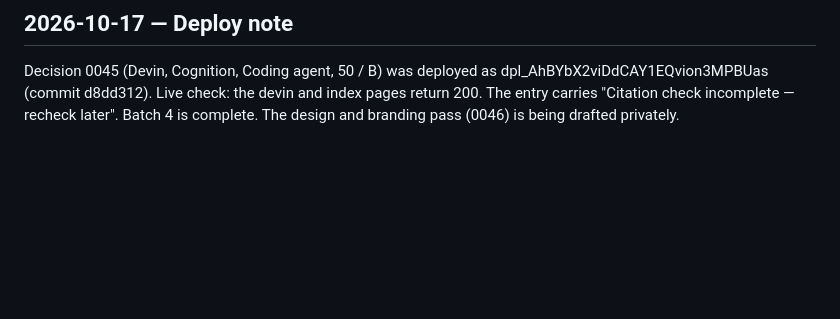
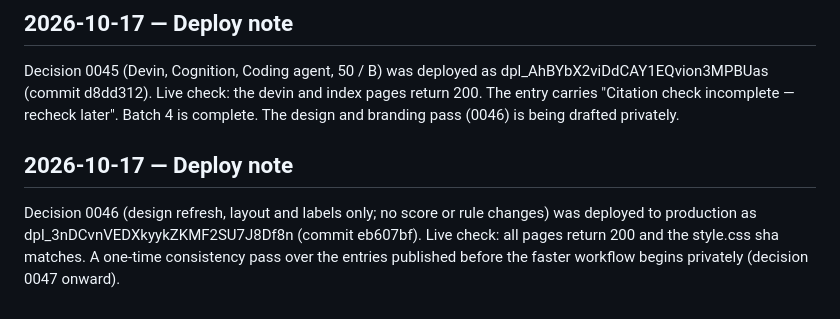
Before and after one commit to TrustKeeperAce/agent-trust-clearinghouse, a Markdown page: LOG.md, the part around the change. Drawn GitHub-style; blank space fills up the shorter version.

Commit message:
LOG: 0046 deploy note (dpl_3nDCvnVEDXkyykZKMF2SU7J8Df8n)

```diff
--- a/LOG.md
+++ b/LOG.md
@@ -133,3 +133,6 @@ Decision 0044 (GitHub Copilot coding agent, Coding agent, 57 / B) was deployed a
 
 ## 2026-10-17 — Deploy note
 Decision 0045 (Devin, Cognition, Coding agent, 50 / B) was deployed as dpl_AhBYbX2viDdCAY1EQvion3MPBUas (commit d8dd312). Live check: the devin and index pages return 200. The entry carries "Citation check incomplete — recheck later". Batch 4 is complete. The design and branding pass (0046) is being drafted privately.
+
+## 2026-10-17 — Deploy note
+Decision 0046 (design refresh, layout and labels only; no score or rule changes) was deployed to production as dpl_3nDCvnVEDXkyykZKMF2SU7J8Df8n (commit eb607bf). Live check: all pages return 200 and the style.css sha matches. A one-time consistency pass over the entries published before the faster workflow begins privately (decision 0047 onward).
```
